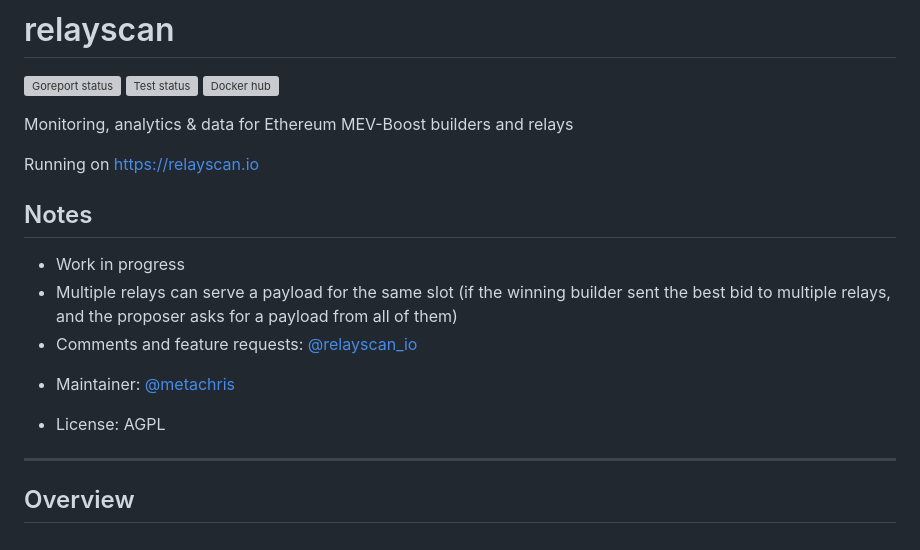
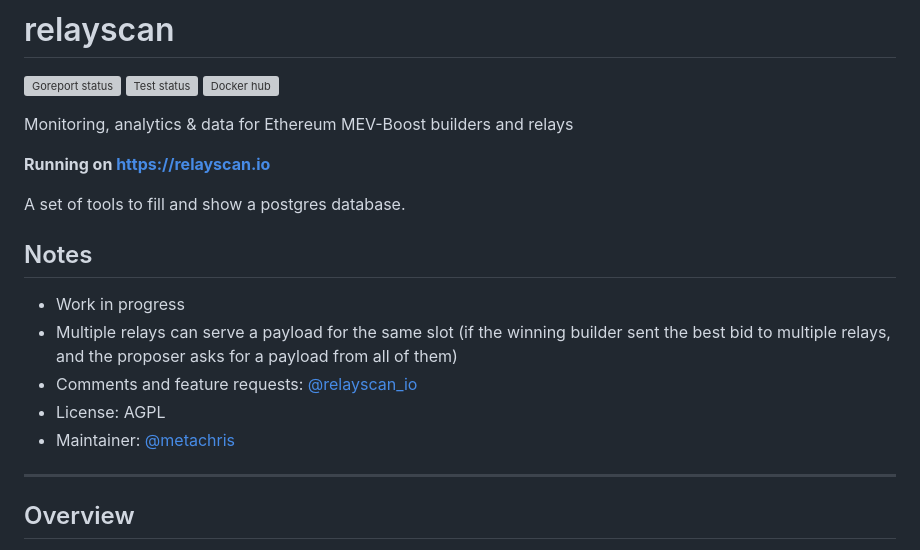
Before and after one commit to flashbots/relayscan, a Markdown page: README.md, the part around the change. Drawn GitHub-style; grey boxes are pictures that could not be loaded.

```diff
--- a/README.md
+++ b/README.md
@@ -6,15 +6,16 @@
 
 Monitoring, analytics & data for Ethereum MEV-Boost builders and relays
 
-Running on https://relayscan.io
+**Running on https://relayscan.io**
 
+A set of tools to fill and show a postgres database.
 ## Notes
 
 - Work in progress
 - Multiple relays can serve a payload for the same slot (if the winning builder sent the best bid to multiple relays, and the proposer asks for a payload from all of them)
 - Comments and feature requests: [@relayscan_io](https://twitter.com/relayscan_io)
-* Maintainer: [@metachris](https://twitter.com/metachris)
 - License: AGPL
+- Maintainer: [@metachris](https://twitter.com/metachris)
 
 ---
 
```
